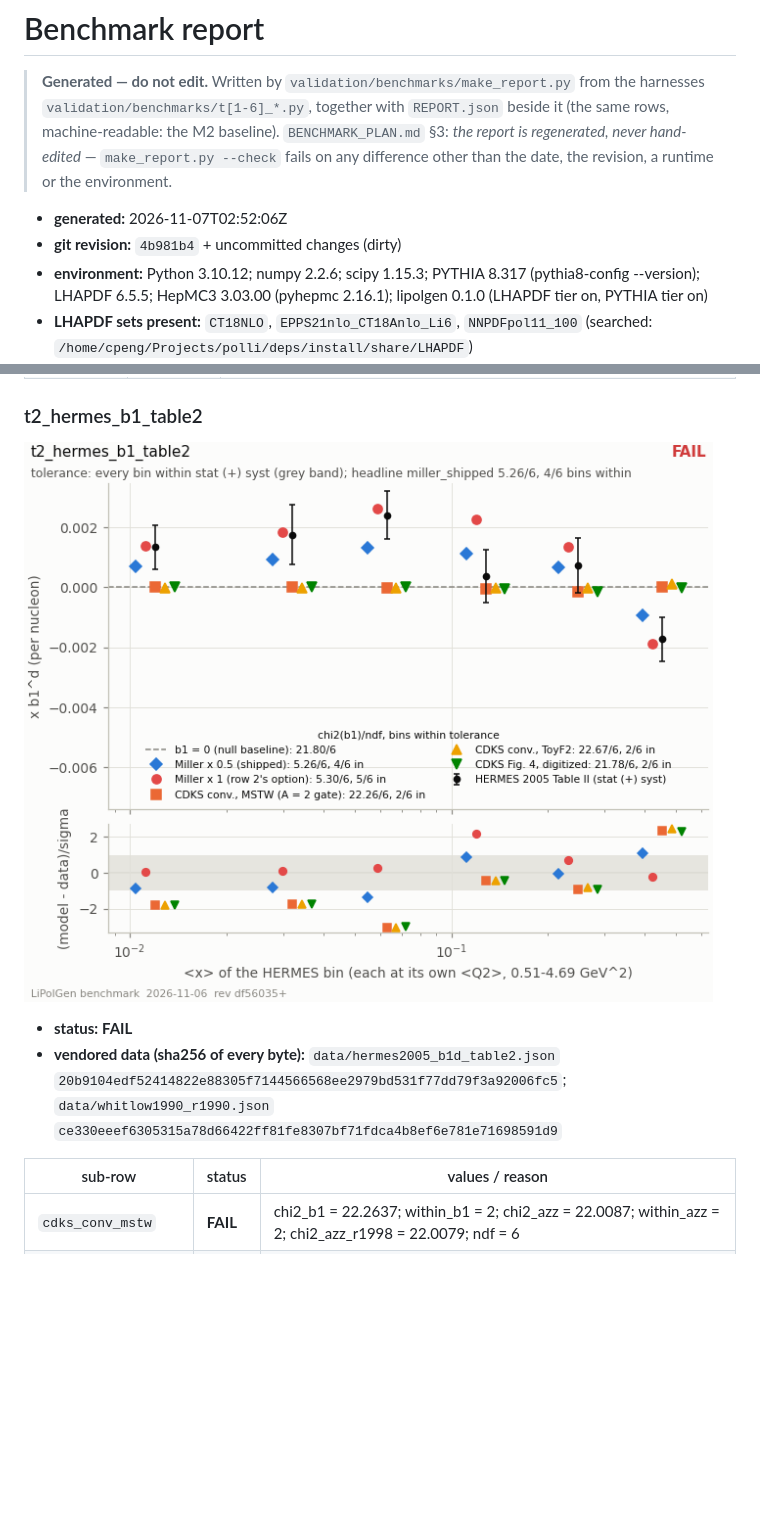
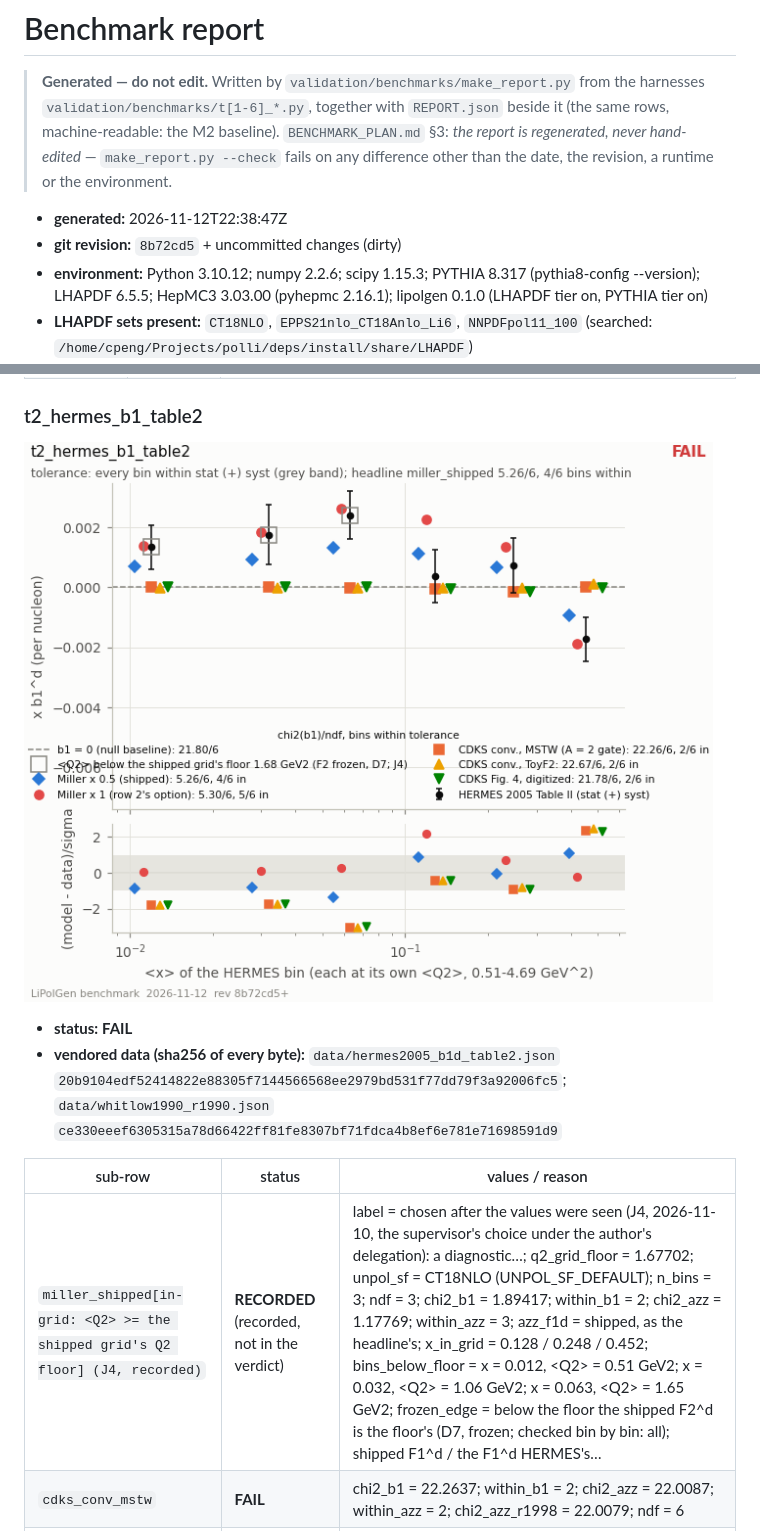
Before and after one commit to Chao1009/PoliGen, a Markdown page: docs/benchmarking/REPORT.md, 2 parts joined by grey strips. GitHub-like rendering; pictures changed too: docs/benchmarking/figures/t2_hermes_b1_table2.png; blank space fills up the shorter version.

```diff
--- a/docs/benchmarking/REPORT.md
+++ b/docs/benchmarking/REPORT.md
@@ -4,8 +4,8 @@
 
 > **Generated — do not edit.** Written by `validation/benchmarks/make_report.py` from the harnesses `validation/benchmarks/t[1-6]_*.py`, together with `REPORT.json` beside it (the same rows, machine-readable: the M2 baseline). `BENCHMARK_PLAN.md` §3: *the report is regenerated, never hand-edited* — `make_report.py --check` fails on any difference other than the date, the revision, a runtime or the environment.
 
-- **generated:** 2026-11-07T02:52:06Z
-- **git revision:** `4b981b4` + uncommitted changes (dirty)
+- **generated:** 2026-11-12T22:38:47Z
+- **git revision:** `8b72cd5` + uncommitted changes (dirty)
 - **environment:** Python 3.10.12; numpy 2.2.6; scipy 1.15.3; PYTHIA 8.317 (pythia8-config --version); LHAPDF 6.5.5; HepMC3 3.03.00 (pyhepmc 2.16.1); lipolgen 0.1.0 (LHAPDF tier on, PYTHIA tier on)
 - **LHAPDF sets present:** `CT18NLO`, `EPPS21nlo_CT18Anlo_Li6`, `NNPDFpol11_100` (searched: `/home/cpeng/Projects/polli/deps/install/share/LHAPDF`)
 - **opt-in (expensive) rows:** run (`--all` / `LIPOLGEN_BENCH=1`)
@@ -253,6 +253,7 @@ One row per harness. *plan row* is the `BENCHMARK_PLAN.md` §4 row number when t
 
 | sub-row | status | values / reason |
 |---|---|---|
+| `miller_shipped[in-grid: <Q2> >= the shipped grid's Q2 floor] (J4, recorded)` | **RECORDED** (recorded, not in the verdict) | label = chosen after the values were seen (J4, 2026-11-10, the supervisor's choice under the author's delegation): a diagnostic…; q2_grid_floor = 1.67702; unpol_sf = CT18NLO (UNPOL_SF_DEFAULT); n_bins = 3; ndf = 3; chi2_b1 = 1.89417; within_b1 = 2; chi2_azz = 1.17769; within_azz = 3; azz_f1d = shipped, as the headline's; x_in_grid = 0.128 / 0.248 / 0.452; bins_below_floor = x = 0.012, &lt;Q2&gt; = 0.51 GeV2; x = 0.032, &lt;Q2&gt; = 1.06 GeV2; x = 0.063, &lt;Q2&gt; = 1.65 GeV2; frozen_edge = below the floor the shipped F2^d is the floor's (D7, frozen; checked bin by bin: all); shipped F1^d / the F1^d HERMES's… |
 | `cdks_conv_mstw` | **FAIL** | chi2_b1 = 22.2637; within_b1 = 2; chi2_azz = 22.0087; within_azz = 2; chi2_azz_r1998 = 22.0079; ndf = 6 |
 | `cdks_conv_default` | **FAIL** | chi2_b1 = 22.6692; within_b1 = 2; chi2_azz = 22.3919; within_azz = 2; chi2_azz_r1998 = 22.3926; ndf = 6 |
 | `miller_shipped` | **FAIL** | chi2_b1 = 5.26186; within_b1 = 4; chi2_azz = 7.30798; within_azz = 3; chi2_azz_r1998 = 5.4104; ndf = 6; chi2_azz_mstw_r1990 = 5.54993; within_azz_mstw_r1990 = 4; azz_f1d = shipped: CT18NLO F2 (shipped deuteron kernel), r_sigma_lt, (1 + gamma^2) |
```
Also changed, not shown: other parts of docs/benchmarking/REPORT.md (+19 -19 lines), validation/benchmarks/README.md (+3 -3 lines), 11 other files.
